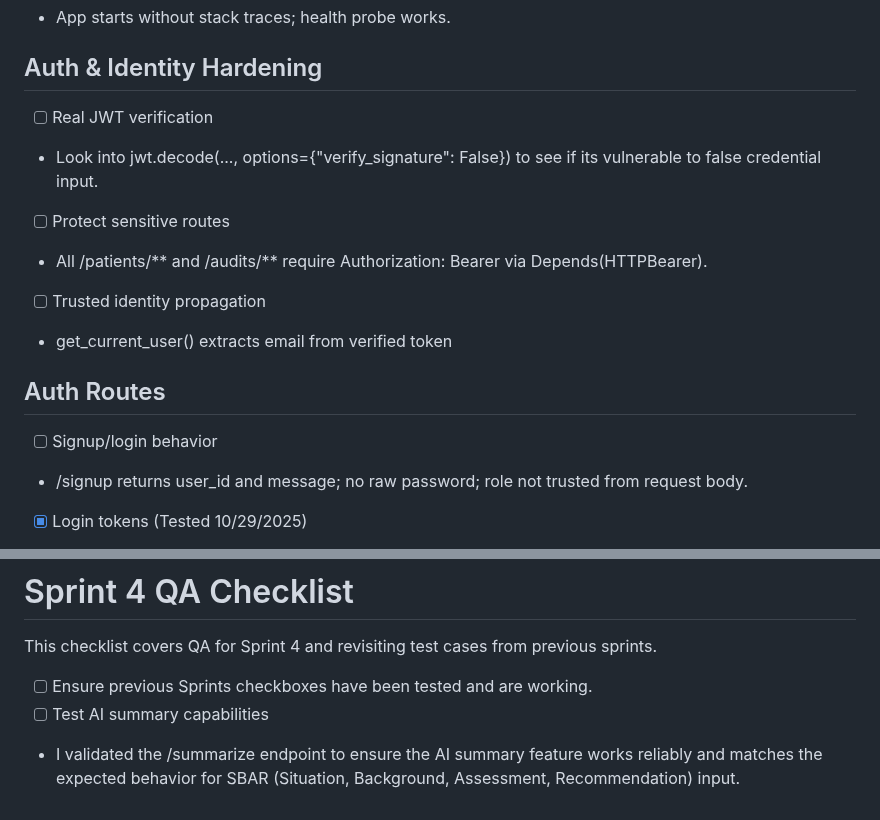
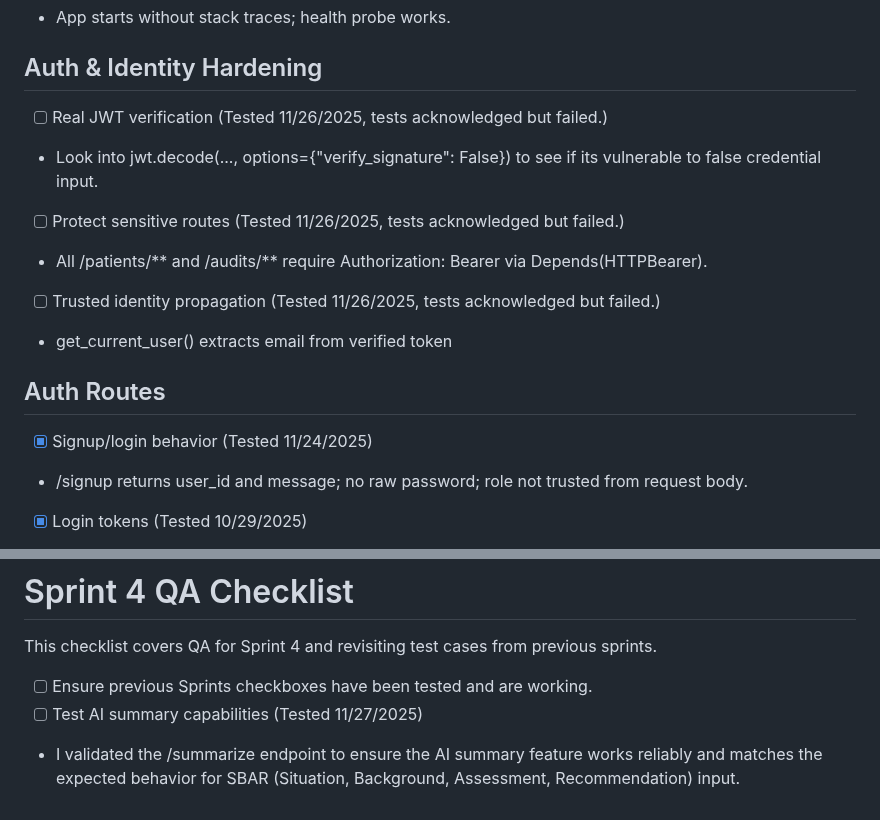
Before and after one commit to DanaeWnuk/Healthcare-Shift-Handoff-AI-Assist, a Markdown page: QASprintChecklist.md, 2 parts joined by grey strips. Drawn GitHub-style.

Commit message:
Update QA checklist with test results and notes

```diff
--- a/QASprintChecklist.md
+++ b/QASprintChecklist.md
@@ -41,15 +41,15 @@ This checklist covers QA for Sprint 2 and 3, focusing on backend security, audit
 - App starts without stack traces; health probe works.
 
 ## Auth & Identity Hardening
-- [ ] Real JWT verification
+- [ ] Real JWT verification (Tested 11/26/2025, tests acknowledged but failed.)
 - Look into jwt.decode(..., options={"verify_signature": False}) to see if its vulnerable to false credential input.
-- [ ] Protect sensitive routes
+- [ ] Protect sensitive routes (Tested 11/26/2025, tests acknowledged but failed.)
 - All /patients/** and /audits/** require Authorization: Bearer <token> via Depends(HTTPBearer).
-- [ ] Trusted identity propagation
+- [ ] Trusted identity propagation (Tested 11/26/2025, tests acknowledged but failed.)
 - get_current_user() extracts email from verified token
 
 ## Auth Routes
-- [ ] Signup/login behavior
+- [x] Signup/login behavior (Tested 11/24/2025)
 - /signup returns user_id and message; no raw password; role not trusted from request body.
 - [x] Login tokens (Tested 10/29/2025)
 - /login returns access_token (and expires_in if available).
@@ -68,5 +68,5 @@ This checklist covers QA for Sprint 2 and 3, focusing on backend security, audit
 This checklist covers QA for Sprint 4 and revisiting test cases from previous sprints.
 
 - [ ] Ensure previous Sprints checkboxes have been tested and are working.
-- [ ] Test AI summary capabilities
+- [ ] Test AI summary capabilities (Tested 11/27/2025)
 - I validated the /summarize endpoint to ensure the AI summary feature works reliably and matches the expected behavior for SBAR (Situation, Background, Assessment, Recommendation) input.
```
